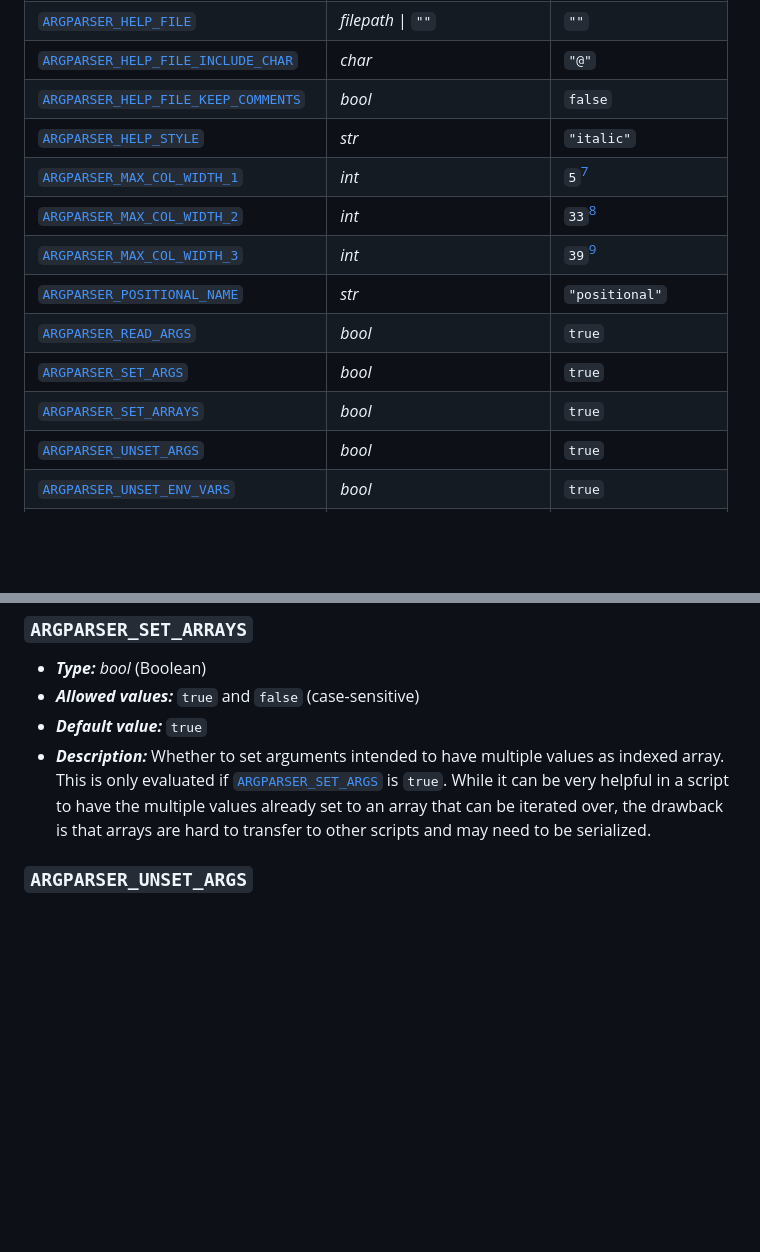
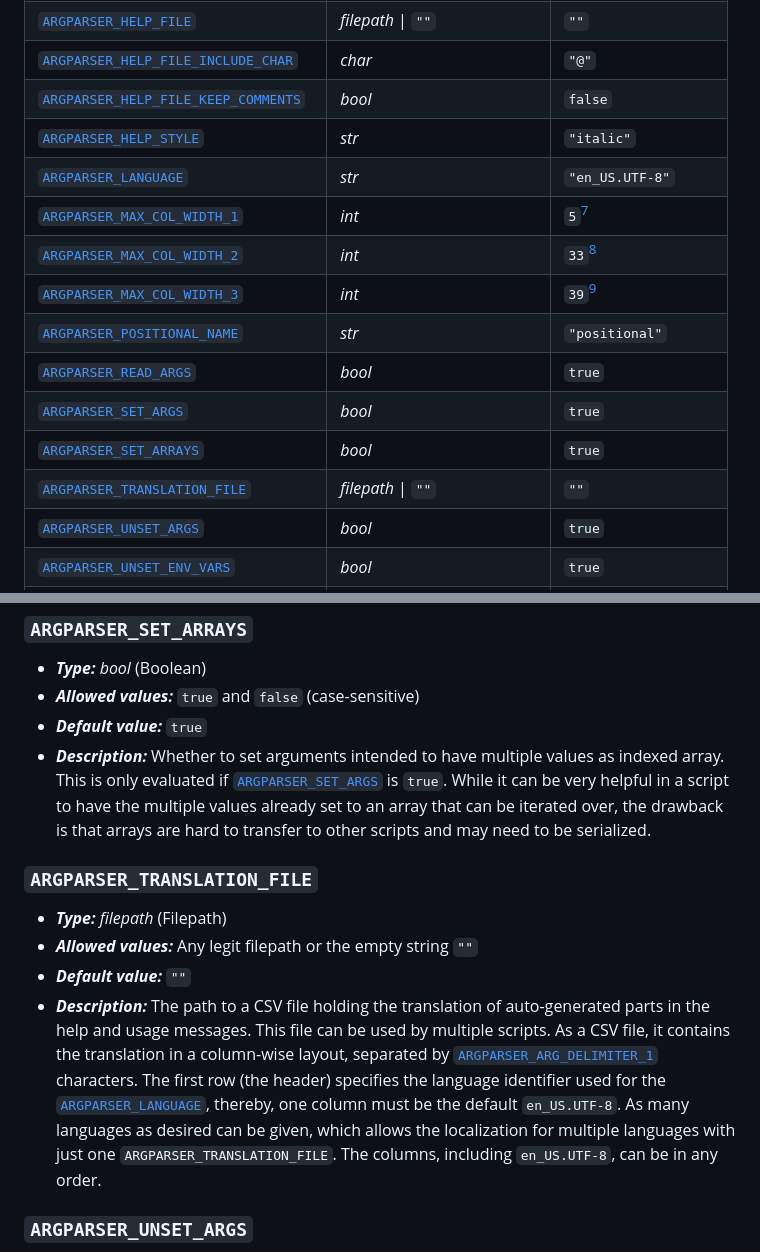
Before and after one commit to Simon-Brandt/ShellArgparser, a Markdown page: README.md, 2 parts joined by grey strips. Rendered like a GitHub page; blank space fills up the shorter version.

```diff
--- a/README.md
+++ b/README.md
@@ -830,6 +863,7 @@ The argparser defines a large set of environment variables, each following the n
 | [`ARGPARSER_HELP_FILE_INCLUDE_CHAR`](#argparser_help_file_include_char)     | *char*                             | `"@"`                |
 | [`ARGPARSER_HELP_FILE_KEEP_COMMENTS`](#argparser_help_file_keep_comments)   | *bool*                             | `false`              |
 | [`ARGPARSER_HELP_STYLE`](#argparser_help_style)                             | *str*                              | `"italic"`           |
+| [`ARGPARSER_LANGUAGE`](#argparser_language)                                 | *str*                              | `"en_US.UTF-8"`      |
 | [`ARGPARSER_MAX_COL_WIDTH_1`](#argparser_max_col_width_1)                   | *int*                              | `5`[^6]              |
 | [`ARGPARSER_MAX_COL_WIDTH_2`](#argparser_max_col_width_2)                   | *int*                              | `33`[^6]             |
 | [`ARGPARSER_MAX_COL_WIDTH_3`](#argparser_max_col_width_3)                   | *int*                              | `39`[^6]             |
@@ -837,6 +871,7 @@ The argparser defines a large set of environment variables, each following the n
 | [`ARGPARSER_READ_ARGS`](#argparser_read_args)                               | *bool*                             | `true`               |
 | [`ARGPARSER_SET_ARGS`](#argparser_set_args)                                 | *bool*                             | `true`               |
 | [`ARGPARSER_SET_ARRAYS`](#argparser_set_arrays)                             | *bool*                             | `true`               |
+| [`ARGPARSER_TRANSLATION_FILE`](#argparser_translation_file)                 | *filepath* \| `""`                 | `""`                 |
 | [`ARGPARSER_UNSET_ARGS`](#argparser_unset_args)                             | *bool*                             | `true`               |
 | [`ARGPARSER_UNSET_ENV_VARS`](#argparser_unset_env_vars)                     | *bool*                             | `true`               |
 | [`ARGPARSER_UNSET_FUNCTIONS`](#argparser_unset_functions)                   | *bool*                             | `true`               |
@@ -998,6 +1040,13 @@ The main difference is that, if you `export` (or `declare -x`) the variables to
 - ***Allowed values:*** `true` and `false` (case-sensitive)
 - ***Default value:*** `true`
 - ***Description:*** Whether to set arguments intended to have multiple values as indexed array. This is only evaluated if [`ARGPARSER_SET_ARGS`](#argparser_set_args) is `true`. While it can be very helpful in a script to have the multiple values already set to an array that can be iterated over, the drawback is that arrays are hard to transfer to other scripts and may need to be serialized.
+
+### `ARGPARSER_TRANSLATION_FILE`
+
+- ***Type:*** *filepath* (Filepath)
+- ***Allowed values:*** Any legit filepath or the empty string `""`
+- ***Default value:*** `""`
+- ***Description:*** The path to a CSV file holding the translation of auto-generated parts in the help and usage messages. This file can be used by multiple scripts. As a CSV file, it contains the translation in a column-wise layout, separated by [`ARGPARSER_ARG_DELIMITER_1`](#argparser_arg_delimiter_1) characters. The first row (the header) specifies the language identifier used for the [`ARGPARSER_LANGUAGE`](#argparser_language), thereby, one column must be the default `en_US.UTF-8`. As many languages as desired can be given, which allows the localization for multiple languages with just one `ARGPARSER_TRANSLATION_FILE`. The columns, including `en_US.UTF-8`, can be in any order.
 
 ### `ARGPARSER_UNSET_ARGS`
 
```
Also changed, not shown: other parts of README.md (+56 -16 lines).
